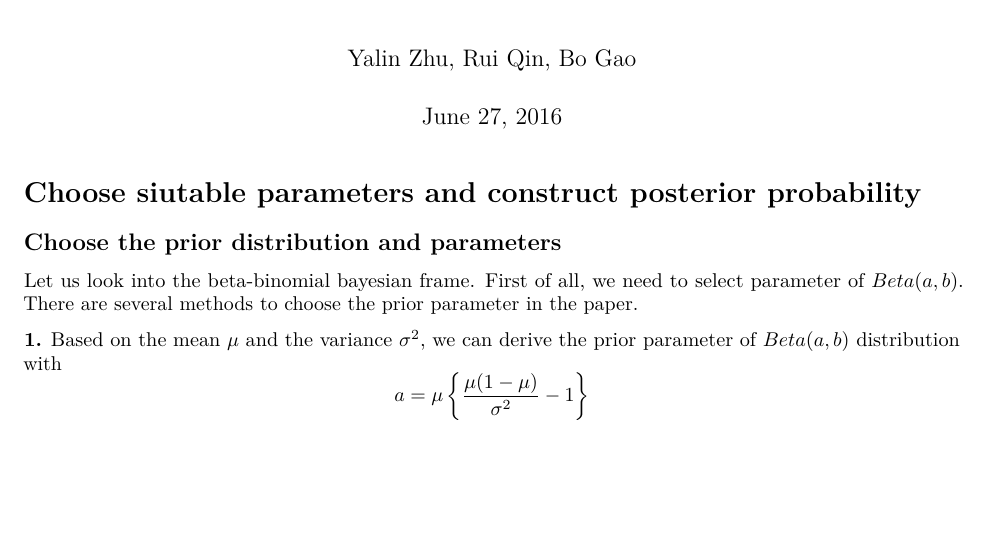
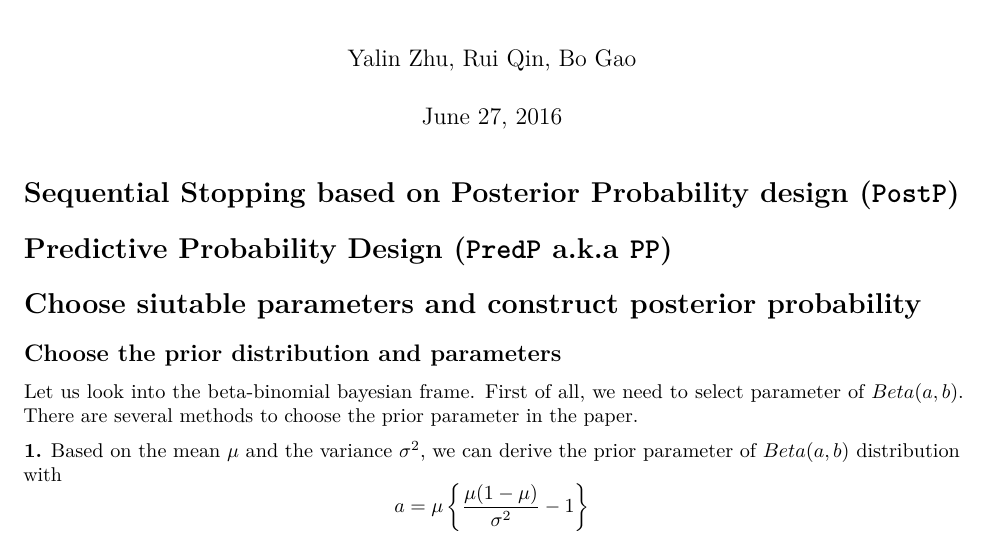
Before and after one commit to allenzhuaz/ph2bye, an R Markdown document (ph2bye/vignettes/Beta_Binomial_example.Rmd): part of page 1 of 3 before the commit and part of page 1 of 4 after it, cut so that both start at the same text, the shorter picture padded with empty space. Rendered offline with R 4.5, knitr and Pandoc, then LaTeX, with nearby package versions; some code elsewhere in the file could not run offline.

Commit message:
Add files via upload

```diff
--- a/ph2bye/vignettes/Beta_Binomial_example.Rmd
+++ b/ph2bye/vignettes/Beta_Binomial_example.Rmd
@@ -6,7 +6,10 @@ output: pdf_document
 header-includes: \usepackage{animate}
 ---
 
+# Sequential Stopping based on Posterior Probability design (`PostP`)
 
+
+# Predictive Probability Design (`PredP` a.k.a `PP`)
 
 # Choose siutable parameters and construct posterior probability
 
```
